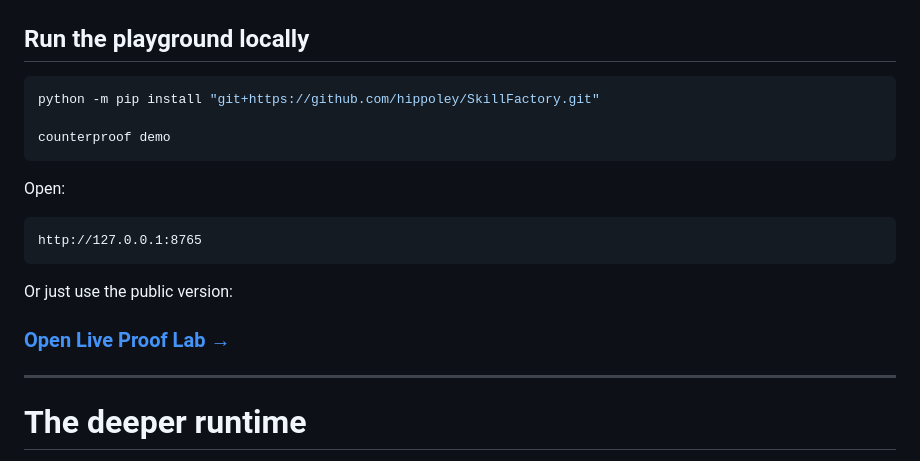
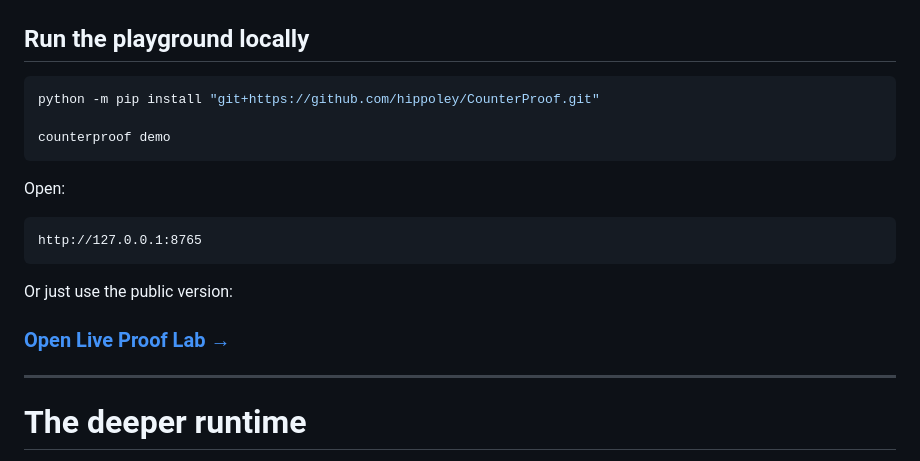
Before and after one commit to hippoley/CounterProof, a Markdown page: README.md, the part around one of its changes. Rendered like a GitHub page.

Commit message:
brand: switch README links to the canonical CounterProof repository

````diff
--- a/README.md
+++ b/README.md
@@ -239,7 +239,7 @@ It does not care who wrote the patch.
 ## Run the playground locally
 
 ```bash
-python -m pip install "git+https://github.com/hippoley/SkillFactory.git"
+python -m pip install "git+https://github.com/hippoley/CounterProof.git"
 
 counterproof demo
 ```
````
Also changed, not shown: other parts of README.md (+8 -8 lines).
